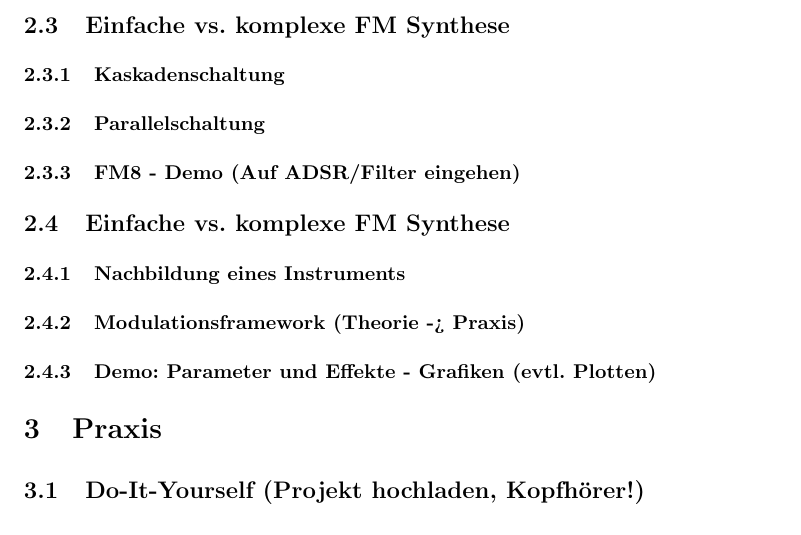
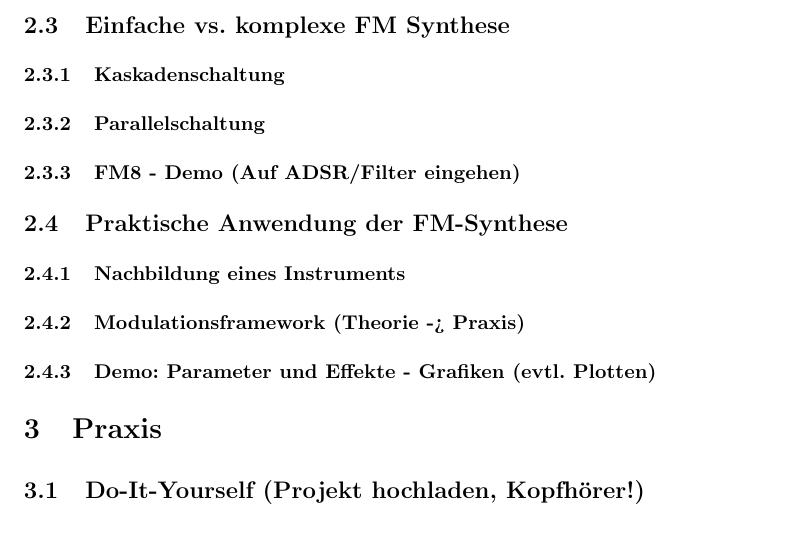
Before and after one commit to MBulli/VSeminar, a LaTeX document (Dok/seminar.tex, which reads Dok/Kapitel/PraktischeAnwendungderFM-Synthese.tex): part of page 3 of 3, cut so that both start at the same text. Compiled offline with pdfLaTeX.

Commit message:
fixed section 2.4 Praktische Anwendung der FM Synthese

```diff
--- a/Dok/Kapitel/PraktischeAnwendungderFM-Synthese.tex
+++ b/Dok/Kapitel/PraktischeAnwendungderFM-Synthese.tex
@@ -1,4 +1,4 @@
-\subsection{Einfache vs. komplexe FM Synthese}
+\subsection{Praktische Anwendung der FM-Synthese}
 
 \subsubsection{Nachbildung eines Instruments}
 \subsubsection{Modulationsframework (Theorie -> Praxis)}
```
Also changed, not shown: Dok/seminar.pdf.
